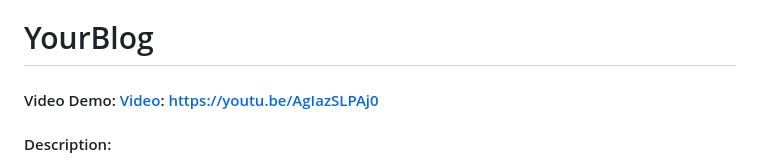
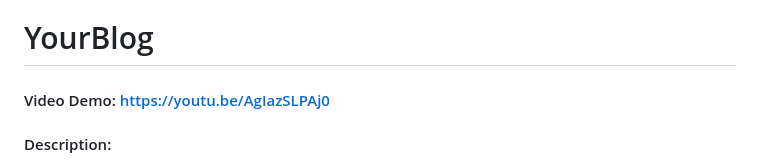
Before and after one commit to JorgelRight34/blogging-website, a Markdown page: README.md, the part around the change. GitHub-like rendering.

```diff
--- a/README.md
+++ b/README.md
@@ -1,5 +1,5 @@
 # YourBlog
-#### Video Demo: [Video](https://youtu.be/AgIazSLPAj0): https://youtu.be/AgIazSLPAj0
+#### Video Demo: https://youtu.be/AgIazSLPAj0
 #### Description:
   YourBlog is a web application that allows users to make posts, comment those posts, see other posts, respond with posts other posts, like posts, follow bloggers, and make posts about news,   see posts about others posts, go to news's urls, delete oneself's posts, edit own's profile, have notifications and more!
 
```
